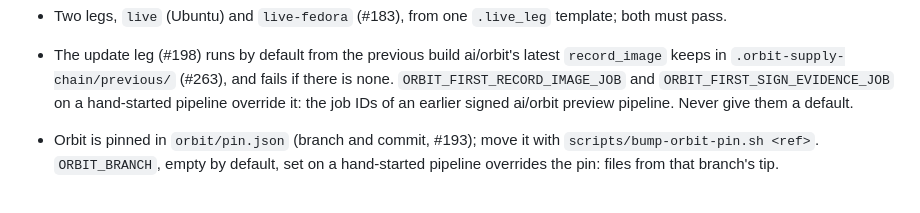
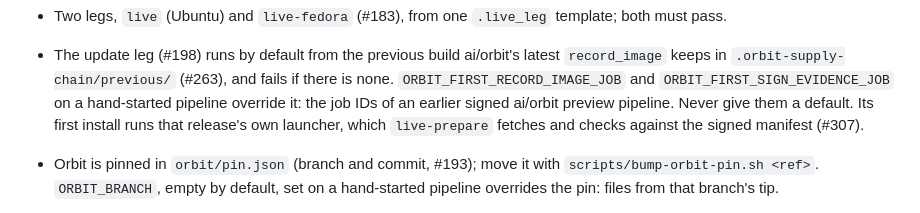
Before and after one commit to tomlawesome/orbit-launcher, a Markdown page: AGENTS.md, the part around the change. GitHub-like rendering.

Commit message:
docs(agents): the update leg's first install runs the earlier release's launcher (#307)

```diff
--- a/AGENTS.md
+++ b/AGENTS.md
@@ -55,7 +55,8 @@ and `docs/releasing.md`. Commit style: `CONTRIBUTING.md`.
   fails if there is none. `ORBIT_FIRST_RECORD_IMAGE_JOB` and
   `ORBIT_FIRST_SIGN_EVIDENCE_JOB` on a hand-started pipeline override it: the
   job IDs of an earlier signed ai/orbit preview pipeline. Never give them a
-  default.
+  default. Its first install runs that release's own launcher, which
+  `live-prepare` fetches and checks against the signed manifest (#307).
 - Orbit is pinned in `orbit/pin.json` (branch and commit, #193); move it with
   `scripts/bump-orbit-pin.sh <ref>`. `ORBIT_BRANCH`, empty by default, set on
   a hand-started pipeline overrides the pin: files from that branch's tip.
```
